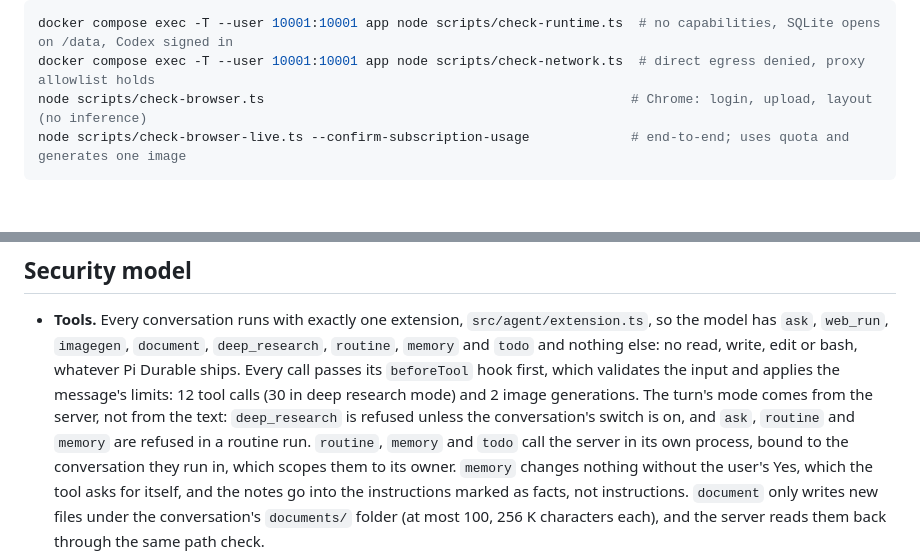
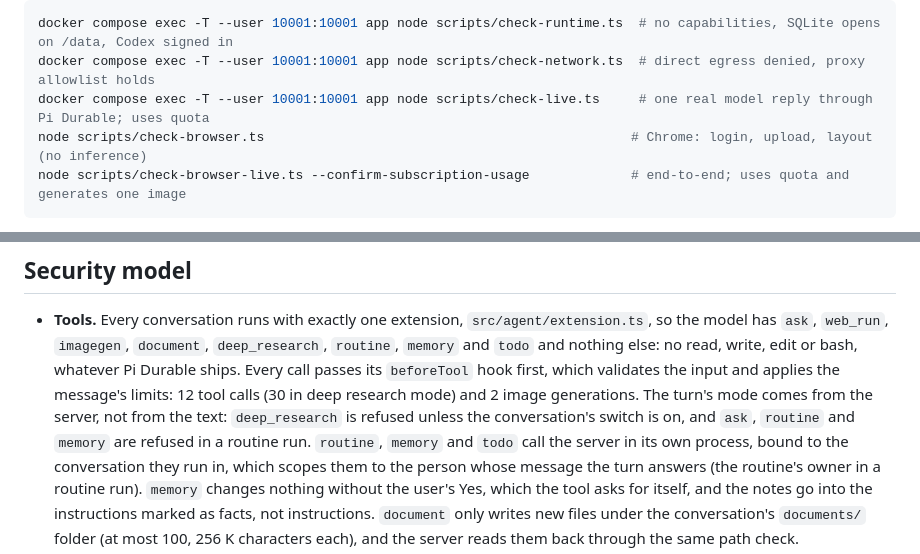
Before and after one commit to ramtinJ95/home-chat, a Markdown page: README.md, 2 parts joined by grey strips. Drawn GitHub-style; blank space fills up the shorter version.

Commit message:
docs: list check-live.ts again and say tools act for the turn's sender

````diff
--- a/README.md
+++ b/README.md
@@ -255,6 +255,7 @@ Checks against the running stack:
 ```sh
 docker compose exec -T --user 10001:10001 app node scripts/check-runtime.ts  # no capabilities, SQLite opens on /data, Codex signed in
 docker compose exec -T --user 10001:10001 app node scripts/check-network.ts  # direct egress denied, proxy allowlist holds
+docker compose exec -T --user 10001:10001 app node scripts/check-live.ts     # one real model reply through Pi Durable; uses quota
 node scripts/check-browser.ts                                               # Chrome: login, upload, layout (no inference)
 node scripts/check-browser-live.ts --confirm-subscription-usage             # end-to-end; uses quota and generates one image
 ```
@@ -274,7 +275,8 @@ screenshots to the git-ignored `.local/` folder.
   `deep_research` is refused unless the conversation's switch is on, and
   `ask`, `routine` and `memory` are refused in a routine run. `routine`,
   `memory` and `todo` call the server in its own process, bound to the
-  conversation they run in, which scopes them to its owner. `memory` changes nothing
+  conversation they run in, which scopes them to the person whose message the turn answers (the routine's owner in a
+  routine run). `memory` changes nothing
   without the user's Yes, which the tool asks for itself, and the notes go
   into the instructions marked as facts, not instructions. `document` only writes new files
   under the conversation's `documents/` folder (at most 100, 256 K characters
````
